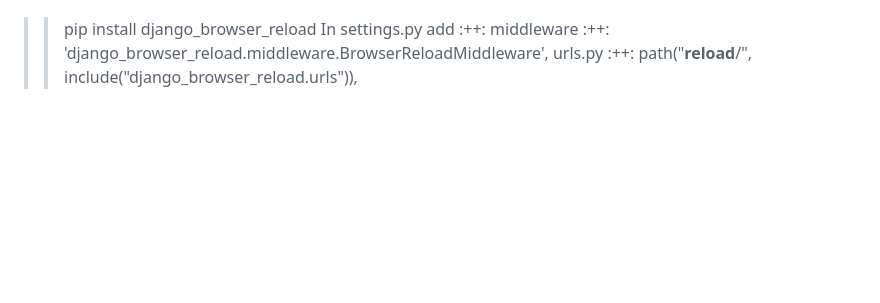
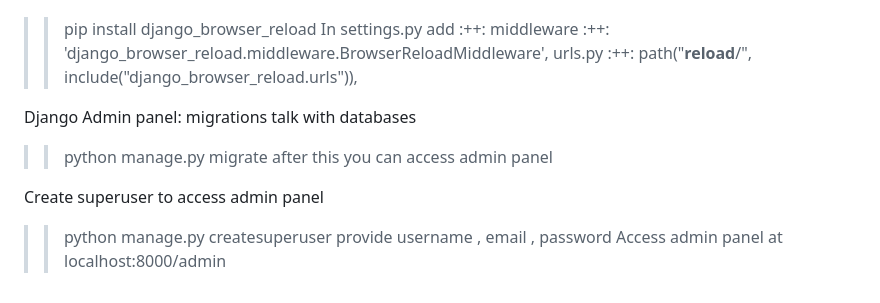
Before and after one commit to Mangeshlawande/review_django, a Markdown page: README.md, the part around the change. GitHub-like rendering; blank space fills up the shorter version.

```diff
--- a/README.md
+++ b/README.md
@@ -115,3 +115,14 @@ django_browser_reload
 In settings.py add :++:
 middleware :++: 'django_browser_reload.middleware.BrowserReloadMiddleware',
 urls.py :++: path("__reload__/", include("django_browser_reload.urls")),
+
+Django Admin panel:
+migrations talk with databases
+>> python manage.py migrate
+after this you can access admin panel
+
+Create superuser to access admin panel
+>> python manage.py createsuperuser
+provide username , email , password
+Access admin panel at
+>> localhost:8000/admin
```
